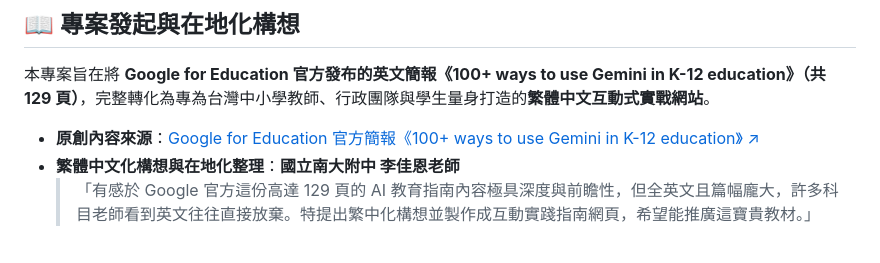
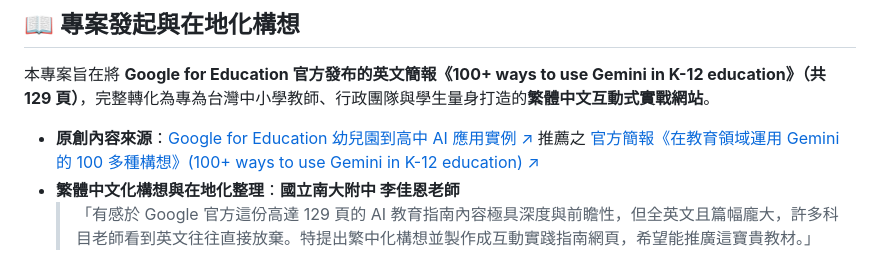
Before and after one commit to begin0808/Gemini_K12Education100, a Markdown page: README.md, the part around the change. Rendered like a GitHub page.

Commit message:
docs: enrich source reference with Google for Education Taiwan official portal link

```diff
--- a/README.md
+++ b/README.md
@@ -10,7 +10,7 @@
 
 本專案旨在將 **Google for Education 官方發布的英文簡報《100+ ways to use Gemini in K-12 education》（共 129 頁）**，完整轉化為專為台灣中小學教師、行政團隊與學生量身打造的**繁體中文互動式實戰網站**。
 
-* **原創內容來源**：[Google for Education 官方簡報《100+ ways to use Gemini in K-12 education》 ↗](https://docs.google.com/presentation/d/1MTyP-BBusYw2rHKE_lQ2QVDA7uT7ngYaGfBy9HypQdY/view)
+* **原創內容來源**：[Google for Education 幼兒園到高中 AI 應用實例 ↗](https://edu.google.com/intl/ALL_tw/resources/ai-for-k-12-educators/) 推薦之 [官方簡報《在教育領域運用 Gemini 的 100 多種構想》(100+ ways to use Gemini in K-12 education) ↗](https://docs.google.com/presentation/d/1MTyP-BBusYw2rHKE_lQ2QVDA7uT7ngYaGfBy9HypQdY/view)
 * **繁體中文化構想與在地化整理**：**國立南大附中 李佳恩老師**
   > 「有感於 Google 官方這份高達 129 頁的 AI 教育指南內容極具深度與前瞻性，但全英文且篇幅龐大，許多科目老師看到英文往往直接放棄。特提出繁中化構想並製作成互動實踐指南網頁，希望能推廣這寶貴教材。」
 * **意見交流與修訂建議**：歡迎各級學校教師來信交流教學心得或提供勘誤建議：[`begin@gm.tntcsh.tn.edu.tw`](mailto:begin@gm.tntcsh.tn.edu.tw)
```
